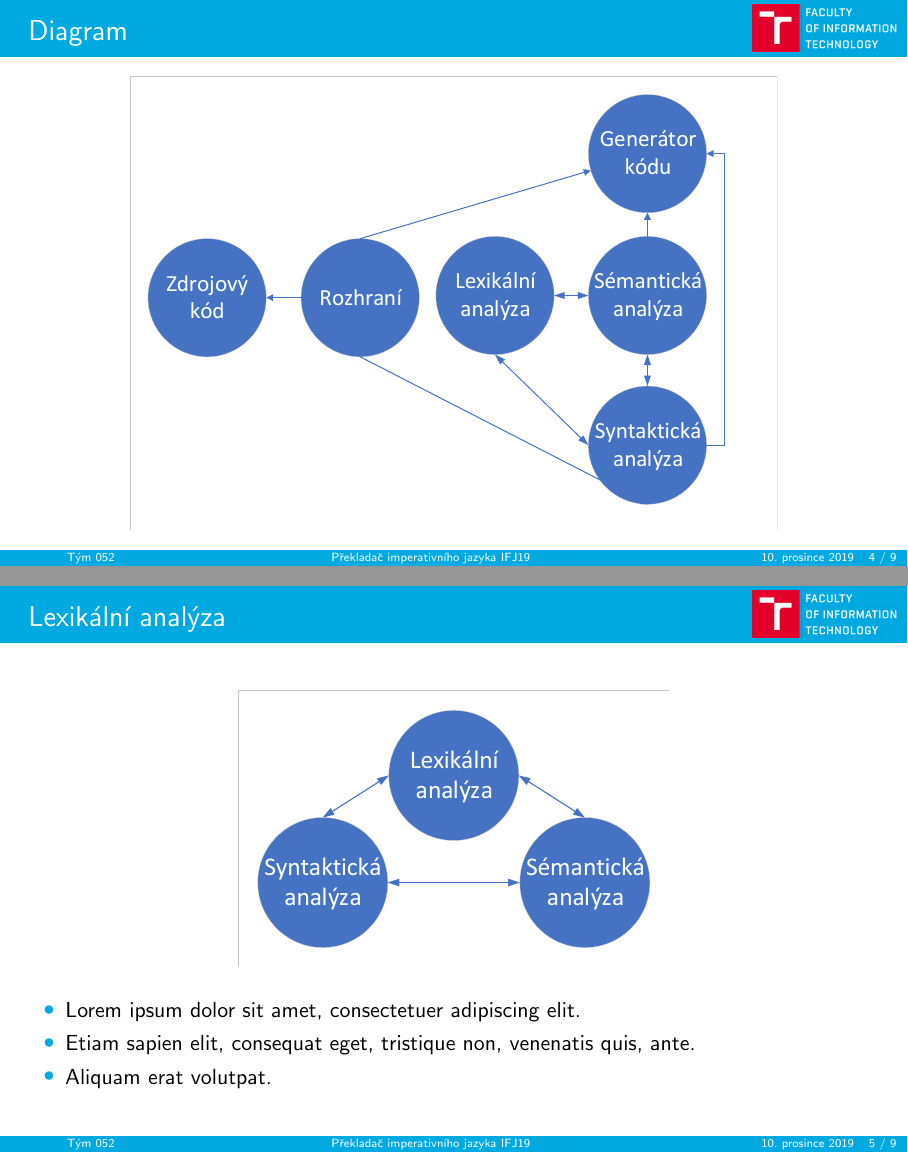
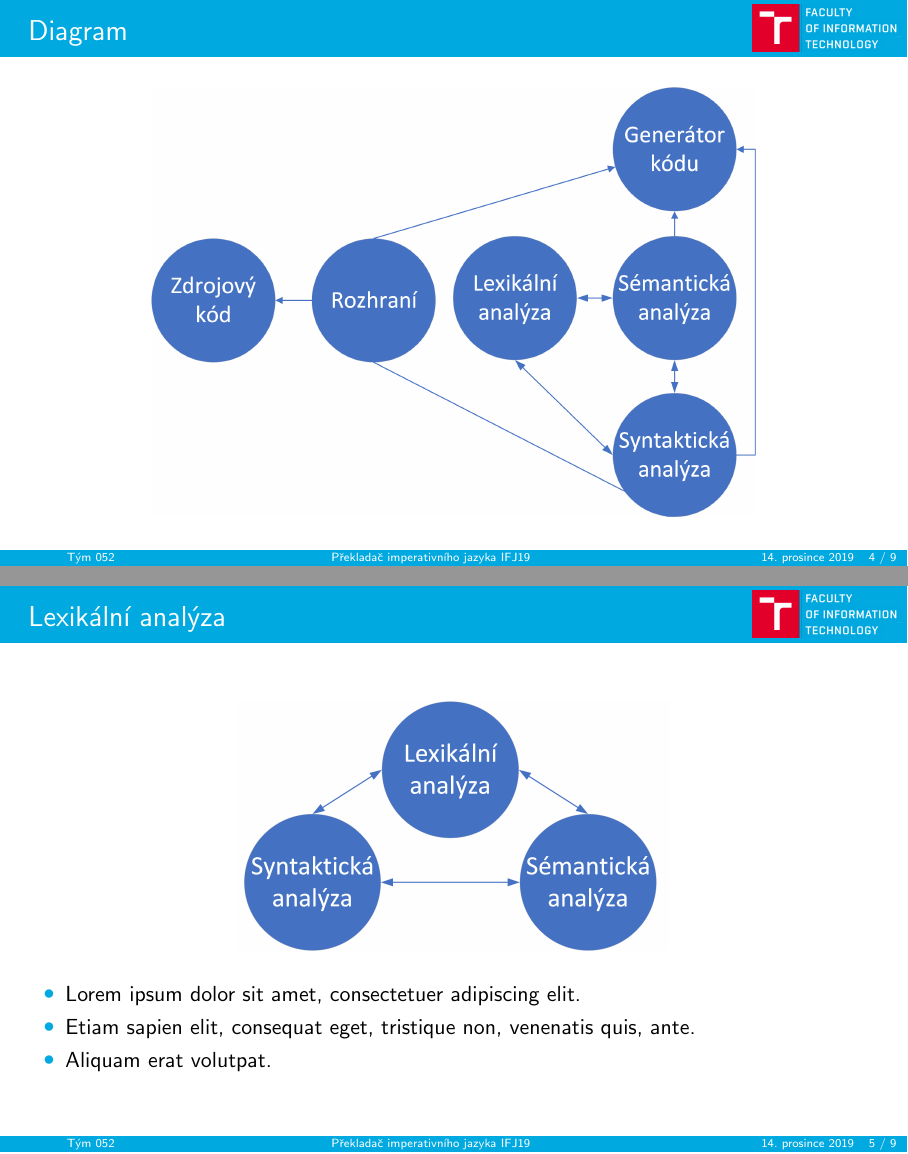
Before and after one commit to jOgmE/IFJ, LaTeX slides (prezentace/prezentace.tex): pages 4 and 5 of 9, joined at a grey line. The pictures show the PDF file prezentace/prezentace.pdf that the author committed with the source.

Commit message:
Prezentace new files

```diff
--- a/prezentace/prezentace.tex
+++ b/prezentace/prezentace.tex
@@ -91,7 +91,7 @@ Vysoké učení technické v Brně
 \begin{frame}{Diagram}
     \begin{center}
         \begin{figure}
-            \includegraphics[width=0.75\textwidth]{img/diagram.pdf}
+            \includegraphics[width=0.70\textwidth]{img/diagram.png}
         \end{figure}
     \end{center}
 \end{frame}
@@ -101,7 +101,7 @@ Vysoké učení technické v Brně
 \begin{frame}{Lexikální analýza}
     \begin{center}
         \begin{figure}
-            \includegraphics[width=0.5\textwidth]{img/diagram_lexikalni_analyza.pdf}
+            \includegraphics[width=0.5\textwidth]{img/diagram_lexikalni_analyza.png}
         \end{figure}
     \end{center}
     \begin{itemize}
@@ -118,7 +118,7 @@ Vysoké učení technické v Brně
 \begin{frame}{Sémantická analýza}
     \begin{center}
         \begin{figure}
-            \includegraphics[width=0.5\textwidth]{img/diagram_semanticka_analyza.pdf}
+            \includegraphics[width=0.5\textwidth]{img/diagram_semanticka_analyza.png}
         \end{figure}
     \end{center}
     \begin{itemize}
@@ -135,7 +135,7 @@ Vysoké učení technické v Brně
 \begin{frame}{Syntaktická analýza}
     \begin{center}
         \begin{figure}
-            \includegraphics[width=0.6\textwidth]{img/diagram_syntakticka_analyza.pdf}
+            \includegraphics[width=0.6\textwidth]{img/diagram_syntakticka_analyza.png}
         \end{figure}
     \end{center}
     \begin{itemize}
@@ -152,7 +152,7 @@ Vysoké učení technické v Brně
 \begin{frame}{Generátor kódu}
     \begin{center}
         \begin{figure}
-            \includegraphics[width=0.5\textwidth]{img/diagram_generator_kodu.pdf}
+            \includegraphics[width=0.5\textwidth]{img/diagram_generator_kodu.png}
         \end{figure}
     \end{center}
     \begin{itemize}
```
Also changed, not shown: prezentace/img/diagram.pdf (deleted), prezentace/img/diagram.png (added), prezentace/img/diagram_generator_kodu.pdf (deleted), prezentace/img/diagram_generator_kodu.png (added), prezentace/img/diagram_lexikalni_analyza.pdf (deleted), prezentace/img/diagram_lexikalni_analyza.png (added), prezentace/img/diagram_semanticka_analyza.pdf (deleted), prezentace/img/diagram_semanticka_analyza.png (added), prezentace/img/diagram_syntakticka_analyza.pdf (deleted), prezentace/img/diagram_syntakticka_analyza.png (added), prezentace/prezentace.pdf, 1 other file.
